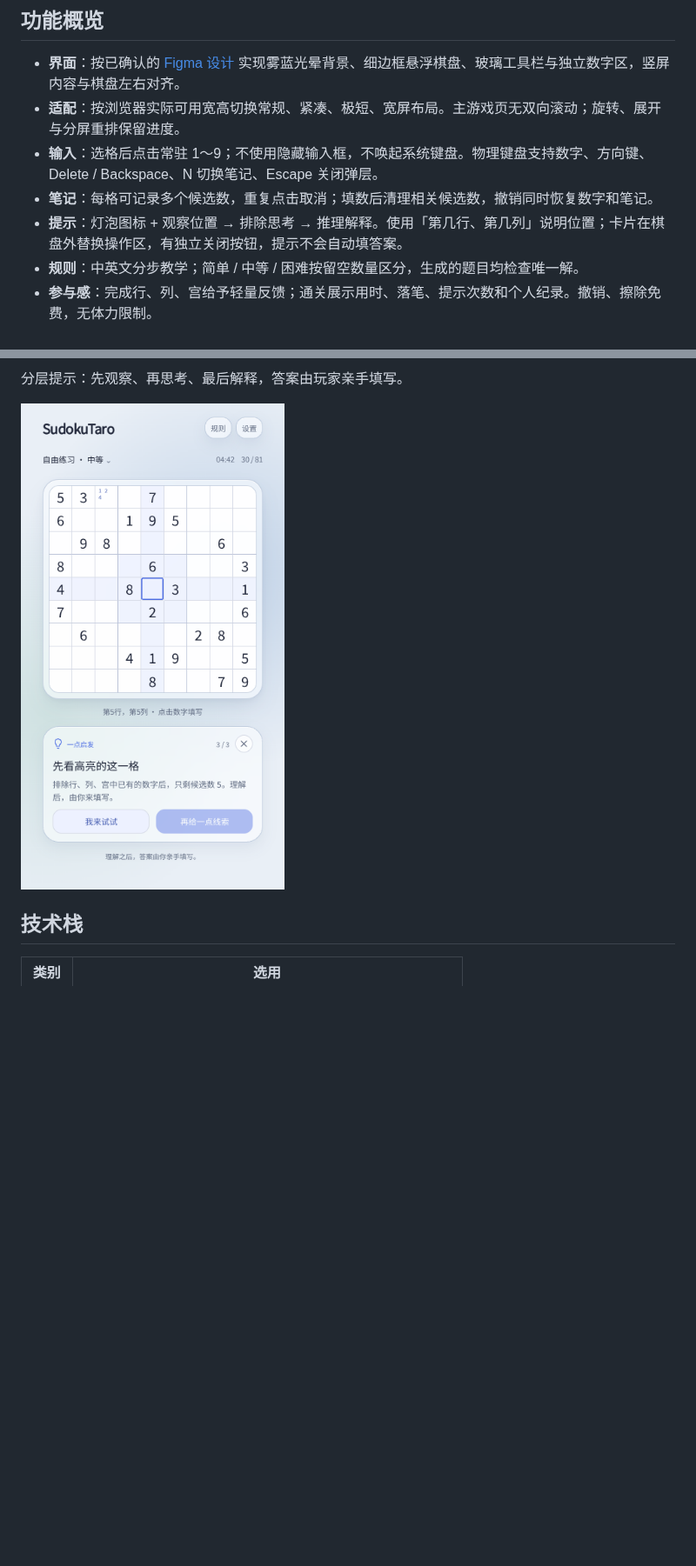
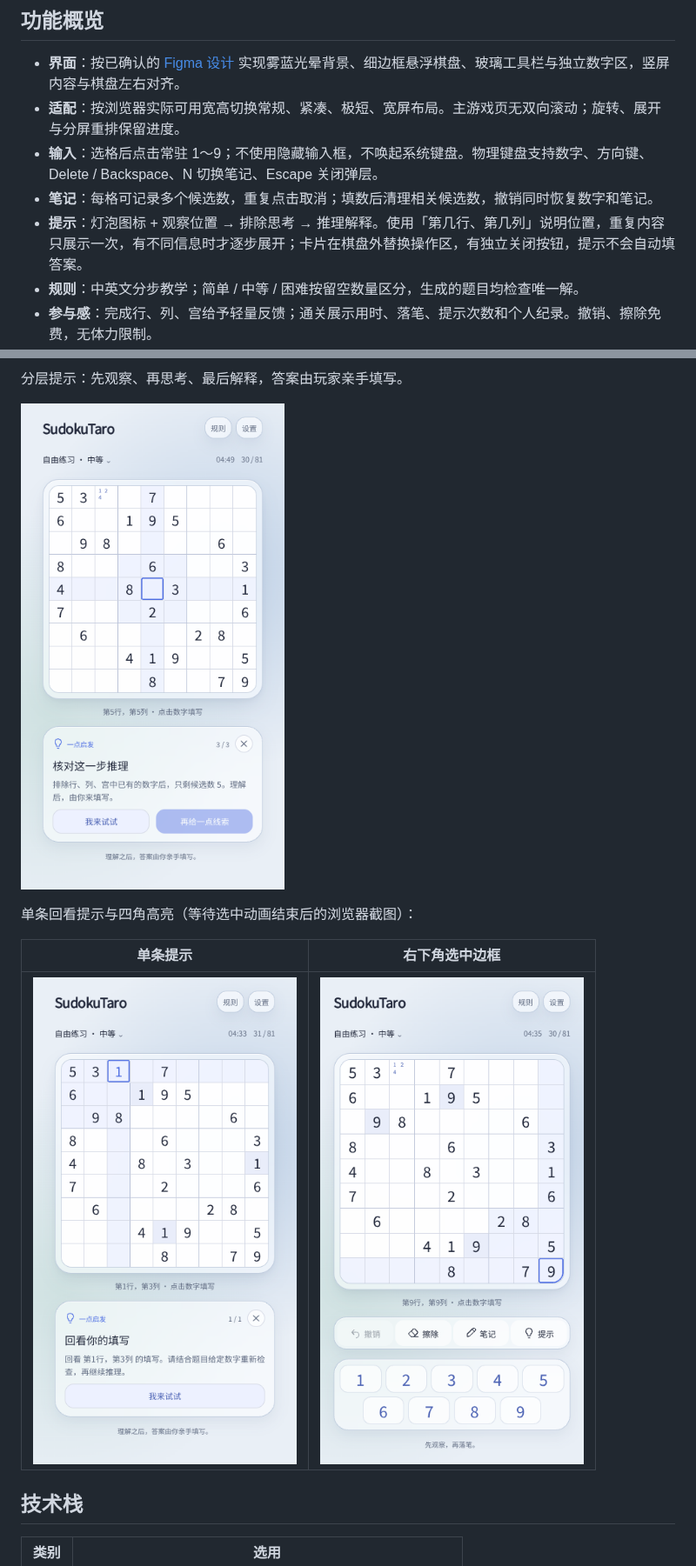
Before and after one commit to yuqiuqi/SudokuTaro, a Markdown page: README.md, 2 parts joined by grey strips. Shown at 87% size. GitHub-like rendering; pictures changed too: docs/screenshots/corner-highlight.png (added), docs/screenshots/hint.png, docs/screenshots/review-hint.png (added); blank space fills up the shorter version.

Commit message:
fix: deduplicate hints and preserve rounded corner highlights

```diff
--- a/README.md
+++ b/README.md
@@ -14,7 +14,7 @@
 - **适配**：按浏览器实际可用宽高切换常规、紧凑、极短、宽屏布局。主游戏页无双向滚动；旋转、展开与分屏重排保留进度。
 - **输入**：选格后点击常驻 1～9；不使用隐藏输入框，不唤起系统键盘。物理键盘支持数字、方向键、Delete / Backspace、N 切换笔记、Escape 关闭弹层。
 - **笔记**：每格可记录多个候选数，重复点击取消；填数后清理相关候选数，撤销同时恢复数字和笔记。
-- **提示**：灯泡图标 + 观察位置 → 排除思考 → 推理解释。使用「第几行、第几列」说明位置；卡片在棋盘外替换操作区，有独立关闭按钮，提示不会自动填答案。
+- **提示**：灯泡图标 + 观察位置 → 排除思考 → 推理解释。使用「第几行、第几列」说明位置，重复内容只展示一次，有不同信息时才逐步展开；卡片在棋盘外替换操作区，有独立关闭按钮，提示不会自动填答案。
 - **规则**：中英文分步教学；简单 / 中等 / 困难按留空数量区分，生成的题目均检查唯一解。
 - **参与感**：完成行、列、宫给予轻量反馈；通关展示用时、落笔、提示次数和个人纪录。撤销、擦除免费，无体力限制。
 - **保存**：游戏进度、通关纪录、语言与振动偏好保存在当前浏览器；浏览器禁用存储时仍可正常游玩。
@@ -53,6 +55,12 @@
 分层提示：先观察、再思考、最后解释，答案由玩家亲手填写。
 
 ![分层提示游戏画面](docs/screenshots/hint.png)
+
+单条回看提示与四角高亮（等待选中动画结束后的浏览器截图）：
+
+| 单条提示 | 右下角选中边框 |
+|---|---|
+| ![单条回看提示](docs/screenshots/review-hint.png) | ![连续的选中边框](docs/screenshots/corner-highlight.png) |
 
 ## 技术栈
 
```
Also changed, not shown: other parts of README.md (+3 -1 lines), docs/RESPONSIVE_DESIGN.md (+2 -1 lines), 5 other files.
